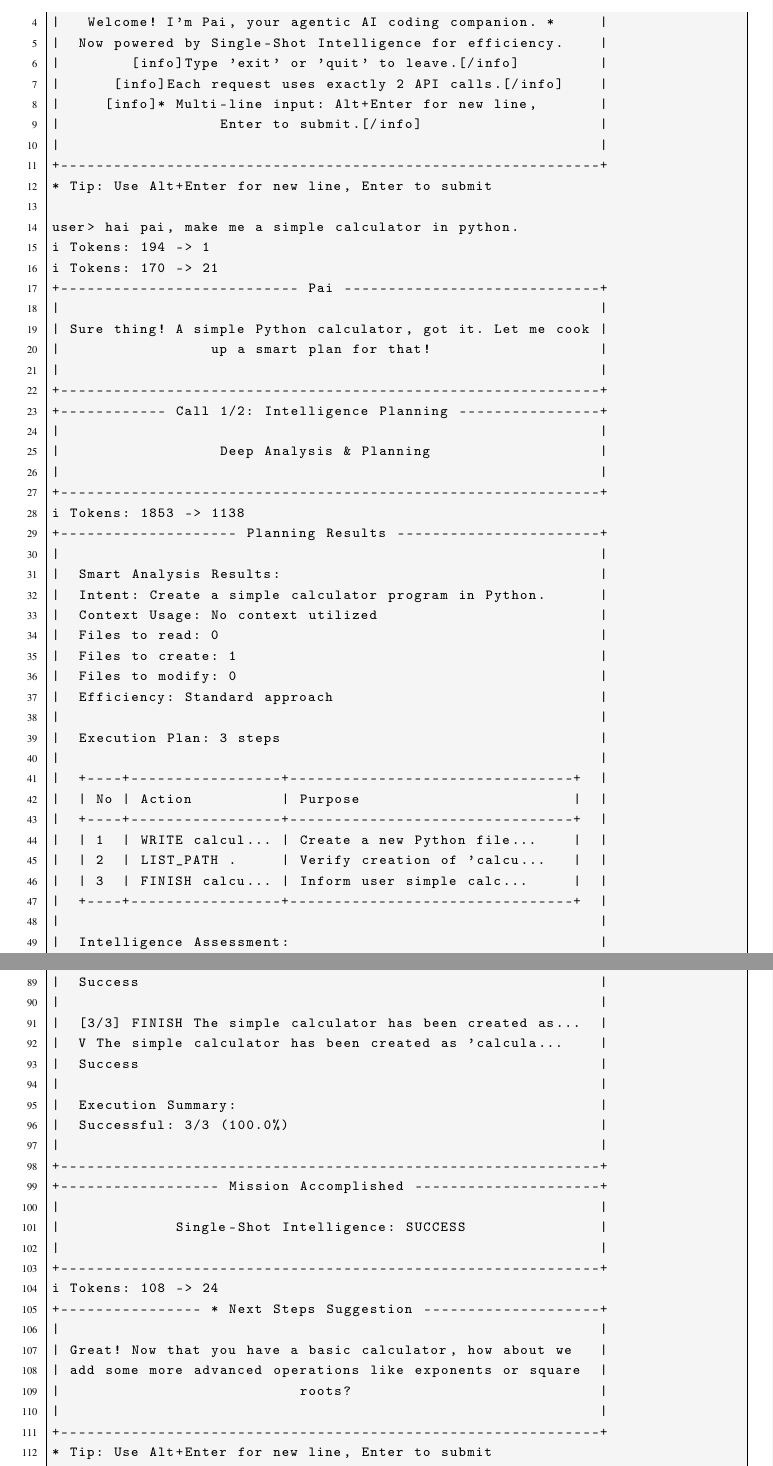
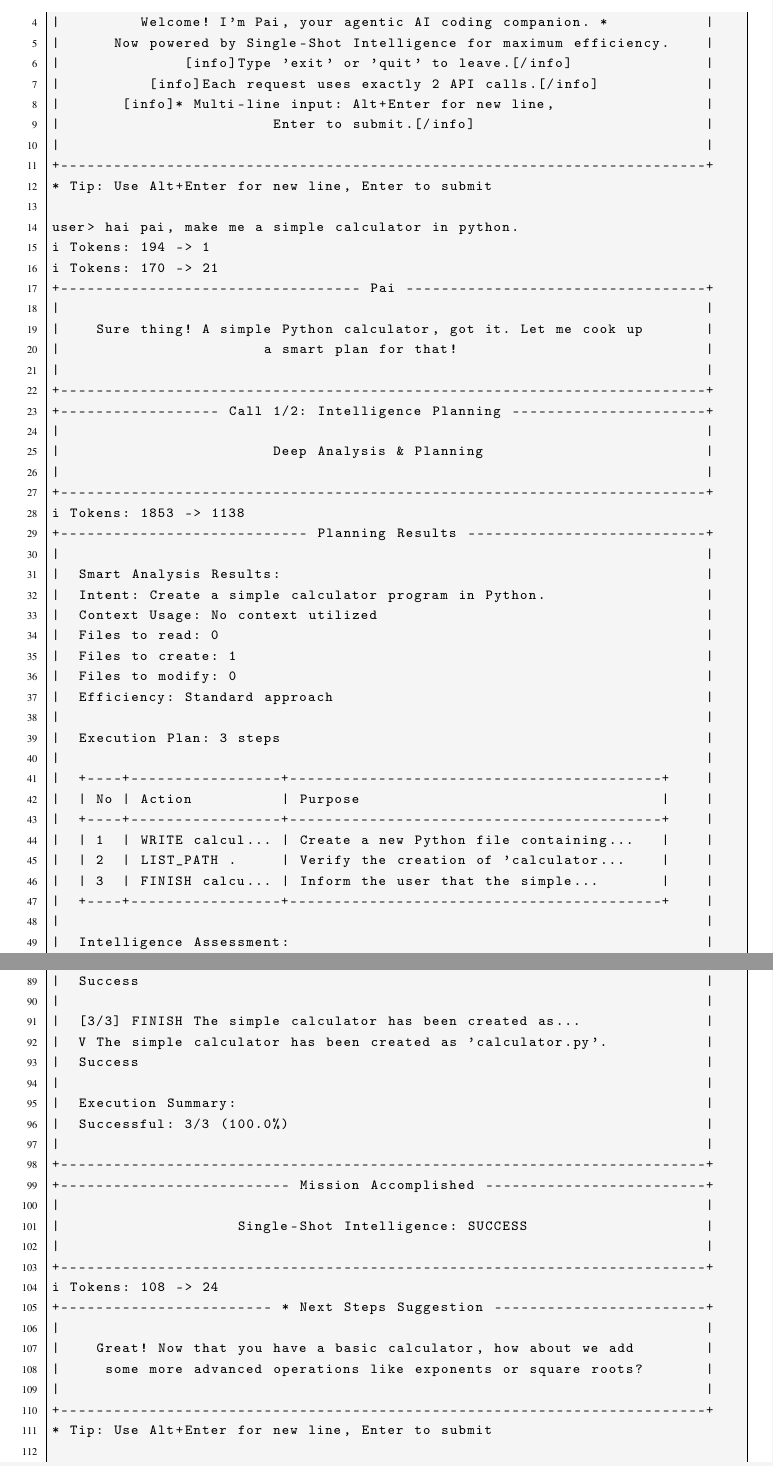
Before and after one commit to gtkrshnaaa/skripsipaicode, a LaTeX thesis (skripsi_latex/main.tex, which reads skripsi_latex/bab4_implementasi_hasil.tex): two parts of pages 30 and 31 of 50, joined at a grey line, cut so that both start at the same text. Compiled offline with pdfLaTeX.

Commit message:
Widen ASCII visual to ~70 chars width for better page utilization

```diff
--- a/skripsi_latex/bab4_implementasi_hasil.tex
+++ b/skripsi_latex/bab4_implementasi_hasil.tex
@@ -40,55 +40,53 @@ Antarmuka pengguna Paicode dibangun berbasis teks (\textit{Command Line Interfac
 \begin{center}
   \begin{lstlisting}[basicstyle=\ttfamily\scriptsize]
 user@localhost:~/space/univ/skripsi/devpai/trypai$ pai
-+------------------- Interactive Auto Mode -------------------+
-|                                                             |
-|   Welcome! I'm Pai, your agentic AI coding companion. *     |
-|  Now powered by Single-Shot Intelligence for efficiency.    |
-|        [info]Type 'exit' or 'quit' to leave.[/info]         |
-|      [info]Each request uses exactly 2 API calls.[/info]    |
-|     [info]* Multi-line input: Alt+Enter for new line,       |
-|                  Enter to submit.[/info]                    |
-|                                                             |
-+-------------------------------------------------------------+
++------------------------- Interactive Auto Mode -------------------------+
+|                                                                         |
+|         Welcome! I'm Pai, your agentic AI coding companion. *           |
+|      Now powered by Single-Shot Intelligence for maximum efficiency.    |
+|              [info]Type 'exit' or 'quit' to leave.[/info]               |
+|          [info]Each request uses exactly 2 API calls.[/info]            |
+|       [info]* Multi-line input: Alt+Enter for new line,                 |
+|                        Enter to submit.[/info]                          |
+|                                                                         |
++-------------------------------------------------------------------------+
 * Tip: Use Alt+Enter for new line, Enter to submit
 
 user> hai pai, make me a simple calculator in python.
 i Tokens: 194 -> 1
 i Tokens: 170 -> 21
-+--------------------------- Pai -----------------------------+
-|                                                             |
-| Sure thing! A simple Python calculator, got it. Let me cook |
-|                 up a smart plan for that!                   |
-|                                                             |
-+-------------------------------------------------------------+
-+------------ Call 1/2: Intelligence Planning ----------------+
-|                                                             |
-|                  Deep Analysis & Planning                   |
-|                                                             |
-+-------------------------------------------------------------+
++---------------------------------- Pai ----------------------------------+
+|                                                                         |
+|    Sure thing! A simple Python calculator, got it. Let me cook up       |
+|                       a smart plan for that!                            |
+|                                                                         |
++-------------------------------------------------------------------------+
++------------------ Call 1/2: Intelligence Planning ----------------------+
+|                                                                         |
+|                        Deep Analysis & Planning                         |
+|                                                                         |
++-------------------------------------------------------------------------+
 i Tokens: 1853 -> 1138
-+-------------------- Planning Results -----------------------+
-|                                                             |
-|  Smart Analysis Results:                                    |
-|  Intent: Create a simple calculator program in Python.      |
-|  Context Usage: No context utilized                         |
-|  Files to read: 0                                           |
-|  Files to create: 1                                         |
-|  Files to modify: 0                                         |
-|  Efficiency: Standard approach                              |
-|                                                             |
-|  Execution Plan: 3 steps                                    |
-|                                                             |
-|  +----+-----------------+--------------------------------+  |
-|  | No | Action          | Purpose                        |  |
-|  +----+-----------------+--------------------------------+  |
-|  | 1  | WRITE calcul... | Create a new Python file...    |  |
-|  | 2  | LIST_PATH .     | Verify creation of 'calcu...   |  |
-|  | 3  | FINISH calcu... | Inform user simple calc...     |  |
-|  +----+-----------------+--------------------------------+  |
-|                                                             |
-|  Intelligence Assessment:                                   |
-|  Complexity: simple                                         |
-|  Estimated time: 1 minute                                   |
-|                                                             |
-+-------------------------------------------------------------+
++---------------------------- Planning Results ---------------------------+
+|                                                                         |
+|  Smart Analysis Results:                                                |
+|  Intent: Create a simple calculator program in Python.                  |
+|  Context Usage: No context utilized                                     |
+|  Files to read: 0                                                       |
+|  Files to create: 1                                                     |
+|  Files to modify: 0                                                     |
+|  Efficiency: Standard approach                                          |
+|                                                                         |
+|  Execution Plan: 3 steps                                                |
+|                                                                         |
+|  +----+-----------------+------------------------------------------+    |
+|  | No | Action          | Purpose                                  |    |
+|  +----+-----------------+------------------------------------------+    |
+|  | 1  | WRITE calcul... | Create a new Python file containing...   |    |
+|  | 2  | LIST_PATH .     | Verify the creation of 'calculator...    |    |
+|  | 3  | FINISH calcu... | Inform the user that the simple...       |    |
+|  +----+-----------------+------------------------------------------+    |
+|                                                                         |
+|  Intelligence Assessment:                                               |
+|  Complexity: simple                                                     |
+|  Estimated time: 1 minute                                               |
@@ -129,14 +119,0 @@ i Tokens: 135 -> 391
-|  ./calculator.py                                            |
-|  Success                                                    |
-|                                                             |
-|  [3/3] FINISH The simple calculator has been created as...  |
-|  V The simple calculator has been created as 'calcula...    |
-|  Success                                                    |
-|                                                             |
-|  Execution Summary:                                         |
-|  Successful: 3/3 (100.0%)                                   |
-|                                                             |
-+-------------------------------------------------------------+
-+------------------ Mission Accomplished ---------------------+
-|                                                             |
-|             Single-Shot Intelligence: SUCCESS               |
@@ -145,11 +129,26 @@ i Tokens: 135 -> 391
+|  ./calculator.py                                                        |
+|  Success                                                                |
+|                                                                         |
+|  [3/3] FINISH The simple calculator has been created as...              |
+|  V The simple calculator has been created as 'calculator.py'.           |
+|  Success                                                                |
+|                                                                         |
+|  Execution Summary:                                                     |
+|  Successful: 3/3 (100.0%)                                               |
+|                                                                         |
++-------------------------------------------------------------------------+
++-------------------------- Mission Accomplished -------------------------+
+|                                                                         |
+|                    Single-Shot Intelligence: SUCCESS                    |
+|                                                                         |
++-------------------------------------------------------------------------+
 i Tokens: 108 -> 24
-+---------------- * Next Steps Suggestion --------------------+
-|                                                             |
-| Great! Now that you have a basic calculator, how about we   |
-| add some more advanced operations like exponents or square  |
-|                           roots?                            |
-|                                                             |
-+-------------------------------------------------------------+
++------------------------ * Next Steps Suggestion ------------------------+
+|                                                                         |
+|    Great! Now that you have a basic calculator, how about we add        |
+|     some more advanced operations like exponents or square roots?       |
+|                                                                         |
++-------------------------------------------------------------------------+
 * Tip: Use Alt+Enter for new line, Enter to submit
 
 user>
```
Also changed, not shown: skripsi_latex/bab4_implementasi_hasil.tex (64 more changed lines).
